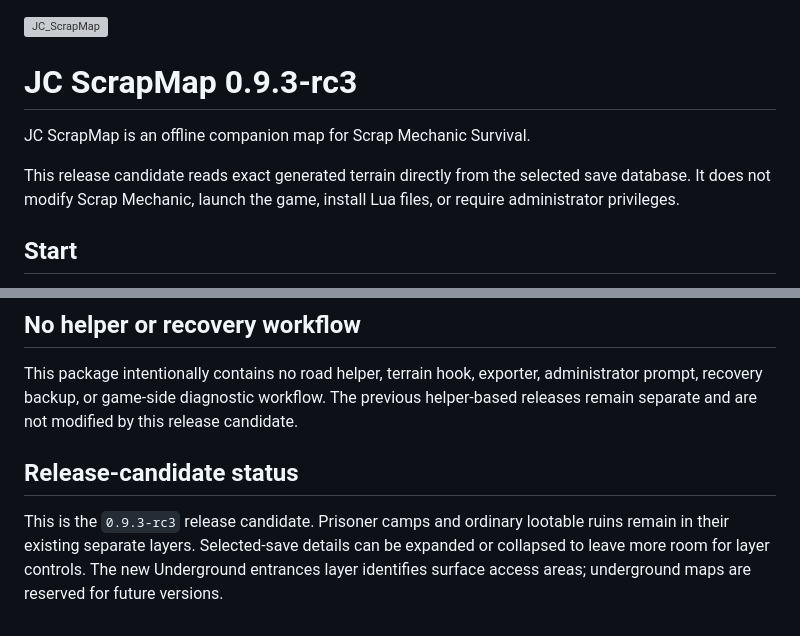
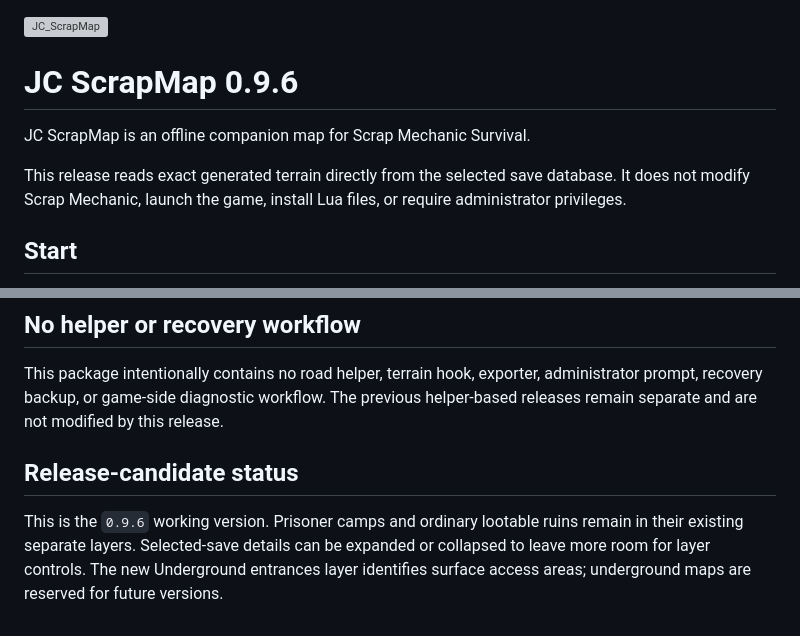
Before and after one commit to JCataclisma/JC_ScrapMap, a Markdown page: README.md, 2 parts joined by grey strips. Rendered like a GitHub page; grey boxes are pictures that could not be loaded.

```diff
--- a/README.md
+++ b/README.md
@@ -1,10 +1,10 @@
 <img width="1912" height="885" alt="JC_ScrapMap" src="https://github.com/user-attachments/assets/ab971df4-aebb-4b4d-8b45-6071269072c2" />
 
-# JC ScrapMap 0.9.3-rc3
+# JC ScrapMap 0.9.6
 
 JC ScrapMap is an offline companion map for Scrap Mechanic Survival.
 
-This release candidate reads exact generated terrain directly from the selected save
+This release reads exact generated terrain directly from the selected save
 database. It does not modify Scrap Mechanic, launch the game, install Lua
 files, or require administrator privileges.
 
@@ -87,11 +87,11 @@ request bodies, or decoded terrain contents.
 This package intentionally contains no road helper, terrain hook, exporter,
 administrator prompt, recovery backup, or game-side diagnostic workflow. The
 previous helper-based releases remain separate and are not modified by this
-release candidate.
+release.
 
 ## Release-candidate status
 
-This is the `0.9.3-rc3` release candidate. Prisoner camps and ordinary
+This is the `0.9.6` working version. Prisoner camps and ordinary
 lootable ruins remain in their existing separate layers. Selected-save details
 can be expanded or collapsed to leave more room for layer controls. The new
 Underground entrances layer identifies surface access areas; underground maps
```
